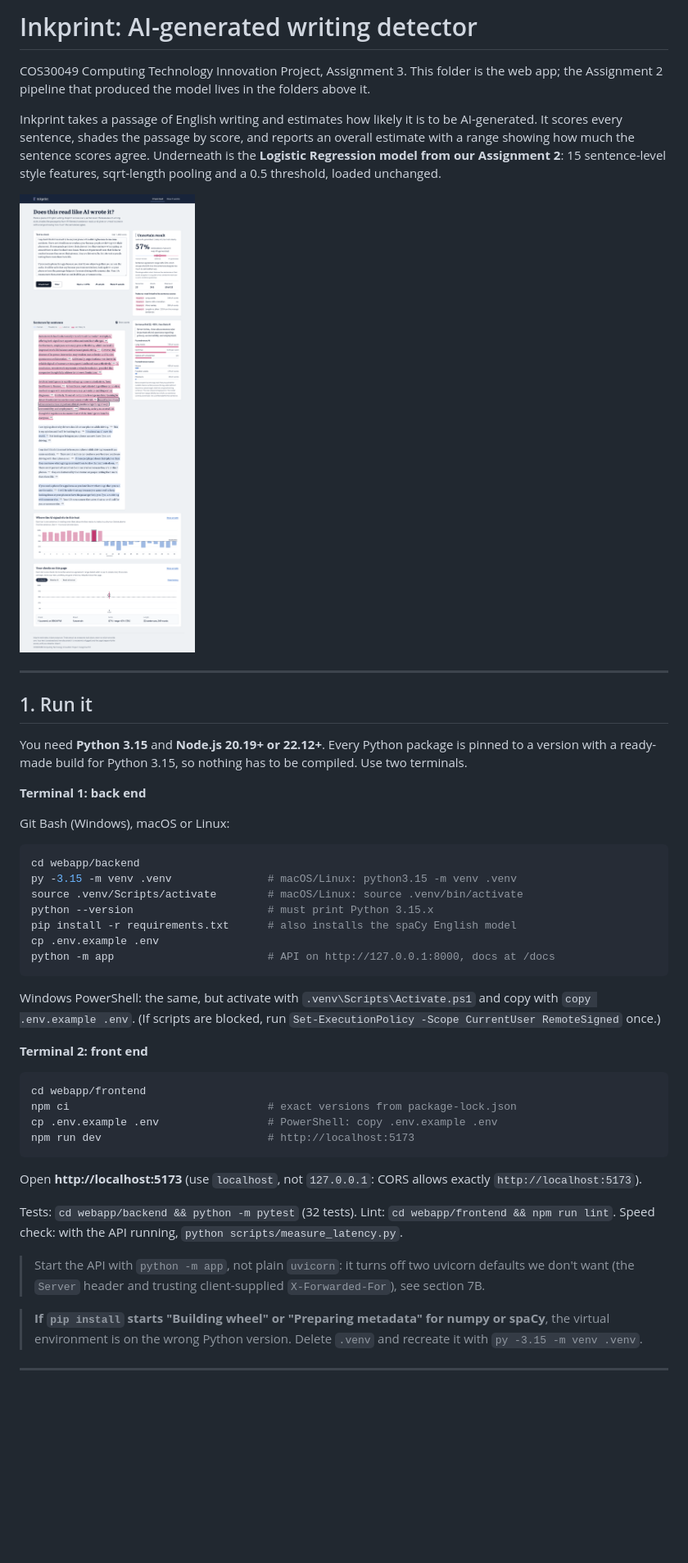
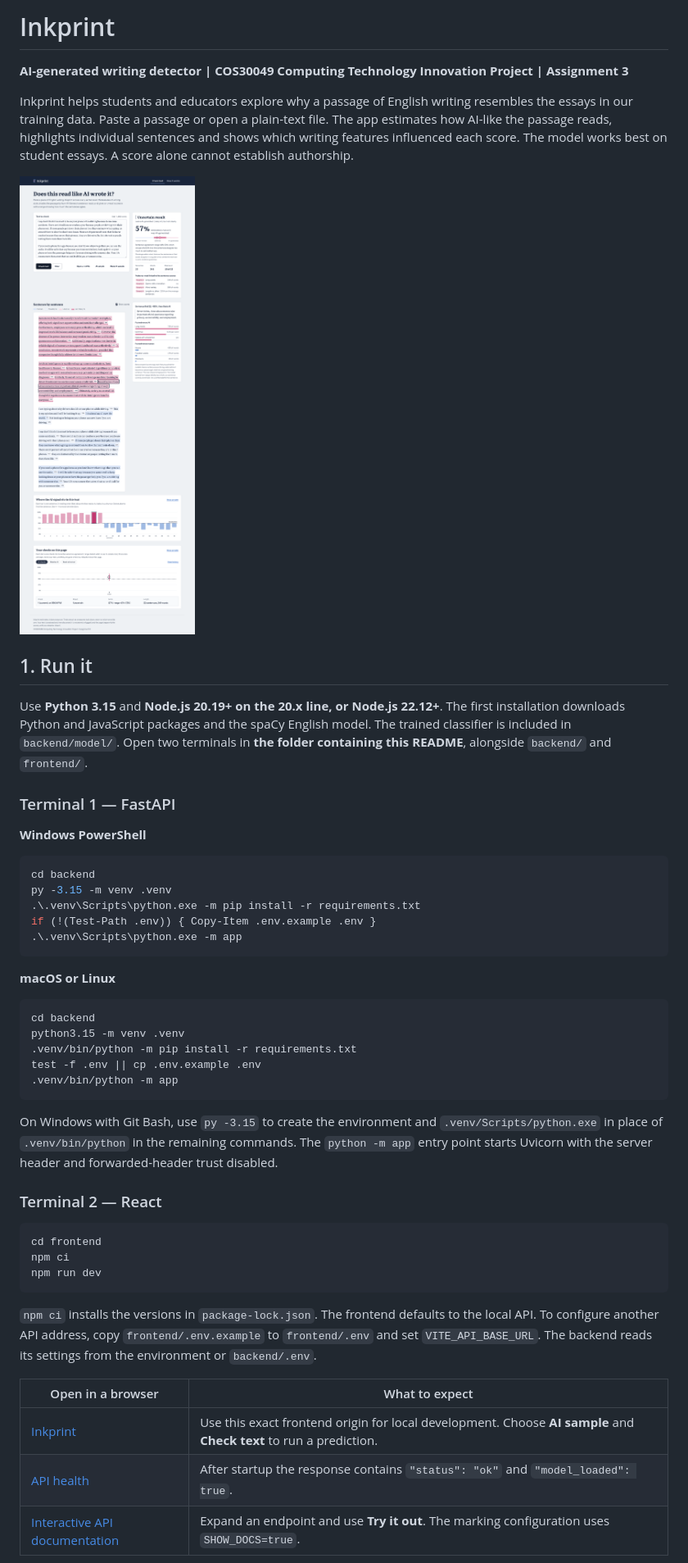
Before and after one commit to LinganMcC/COS30049-assignment, a Markdown page: webapp/README.md, the part around one of its changes. Shown at 82% size. GitHub-like rendering; blank space fills up the shorter version.

````diff
--- a/webapp/README.md
+++ b/webapp/README.md
@@ -1,60 +1,52 @@
-# Inkprint: AI-generated writing detector
+# Inkprint
 
-COS30049 Computing Technology Innovation Project, Assignment 3. This folder is the web app;
-the Assignment 2 pipeline that produced the model lives in the folders above it.
+**AI-generated writing detector | COS30049 Computing Technology Innovation Project | Assignment 3**
 
-Inkprint takes a passage of English writing and estimates how likely it is to be AI-generated.
-It scores every sentence, shades the passage by score, and reports an overall estimate with a
-range showing how much the sentence scores agree. Underneath is the **Logistic Regression model from our Assignment 2**: 15
-sentence-level style features, sqrt-length pooling and a 0.5 threshold, loaded unchanged.
+Inkprint helps students and educators explore why a passage of English writing resembles the essays in our training data. Paste a passage or open a plain-text file. The app estimates how AI-like the passage reads, highlights individual sentences and shows which writing features influenced each score. The model works best on student essays. A score alone cannot establish authorship.
 
-![Result screen](docs/screenshot-result.png)
-
----
+![Inkprint result screen showing a passage score, a sentence-agreement range and highlighted writing](docs/screenshot-result.png)
 
 ## 1. Run it
 
-You need **Python 3.15** and **Node.js 20.19+ or 22.12+**. Every Python package is pinned to a version
-with a ready-made build for Python 3.15, so nothing has to be compiled. Use two terminals.
+Use **Python 3.15** and **Node.js 20.19+ on the 20.x line, or Node.js 22.12+**. The first installation downloads Python and JavaScript packages and the spaCy English model. The trained classifier is included in `backend/model/`. Open two terminals in **the folder containing this README**, alongside `backend/` and `frontend/`.
 
-**Terminal 1: back end**
+### Terminal 1 — FastAPI
 
-Git Bash (Windows), macOS or Linux:
-```bash
-cd webapp/backend
-py -3.15 -m venv .venv               # macOS/Linux: python3.15 -m venv .venv
-source .venv/Scripts/activate        # macOS/Linux: source .venv/bin/activate
-python --version                     # must print Python 3.15.x
-pip install -r requirements.txt      # also installs the spaCy English model
-cp .env.example .env
-python -m app                        # API on http://127.0.0.1:8000, docs at /docs
+**Windows PowerShell**
+
+```powershell
+cd backend
+py -3.15 -m venv .venv
+.\.venv\Scripts\python.exe -m pip install -r requirements.txt
+if (!(Test-Path .env)) { Copy-Item .env.example .env }
+.\.venv\Scripts\python.exe -m app
 ```
 
-Windows PowerShell: the same, but activate with `.venv\Scripts\Activate.ps1` and copy with
-`copy .env.example .env`. (If scripts are blocked, run
-`Set-ExecutionPolicy -Scope CurrentUser RemoteSigned` once.)
-
-**Terminal 2: front end**
+**macOS or Linux**
 
 ```bash
-cd webapp/frontend
-npm ci                               # exact versions from package-lock.json
-cp .env.example .env                 # PowerShell: copy .env.example .env
-npm run dev                          # http://localhost:5173
+cd backend
+python3.15 -m venv .venv
+.venv/bin/python -m pip install -r requirements.txt
+test -f .env || cp .env.example .env
+.venv/bin/python -m app
 ```
 
-Open **http://localhost:5173** (use `localhost`, not `127.0.0.1`: CORS allows exactly
-`http://localhost:5173`).
+On Windows with Git Bash, use `py -3.15` to create the environment and `.venv/Scripts/python.exe` in place of `.venv/bin/python` in the remaining commands. The `python -m app` entry point starts Uvicorn with the server header and forwarded-header trust disabled.
 
-Tests: `cd webapp/backend && python -m pytest` (32 tests). Lint: `cd webapp/frontend && npm run lint`.
-Speed check: with the API running, `python scripts/measure_latency.py`.
+### Terminal 2 — React
 
-> Start the API with `python -m app`, not plain `uvicorn`: it turns off two uvicorn defaults we
-> don't want (the `Server` header and trusting client-supplied `X-Forwarded-For`), see section 7B.
+```sh
+cd frontend
+npm ci
+npm run dev
+```
 
-> **If `pip install` starts "Building wheel" or "Preparing metadata" for numpy or spaCy**, the
-> virtual environment is on the wrong Python version. Delete `.venv` and recreate it with
-> `py -3.15 -m venv .venv`.
+`npm ci` installs the versions in `package-lock.json`. The frontend defaults to the local API. To configure another API address, copy `frontend/.env.example` to `frontend/.env` and set `VITE_API_BASE_URL`. The backend reads its settings from the environment or `backend/.env`.
 
----
+| Open in a browser | What to expect |
+|---|---|
+| [Inkprint](http://localhost:5173) | Use this exact frontend origin for local development. Choose **AI sample** and **Check text** to run a prediction. |
+| [API health](http://127.0.0.1:8000/api/health) | After startup the response contains `"status": "ok"` and `"model_loaded": true`. |
+| [Interactive API documentation](http://127.0.0.1:8000/docs) | Expand an endpoint and use **Try it out**. The marking configuration uses `SHOW_DOCS=true`. |
 
````
Also changed, not shown: other parts of webapp/README.md (+160 -287 lines).
